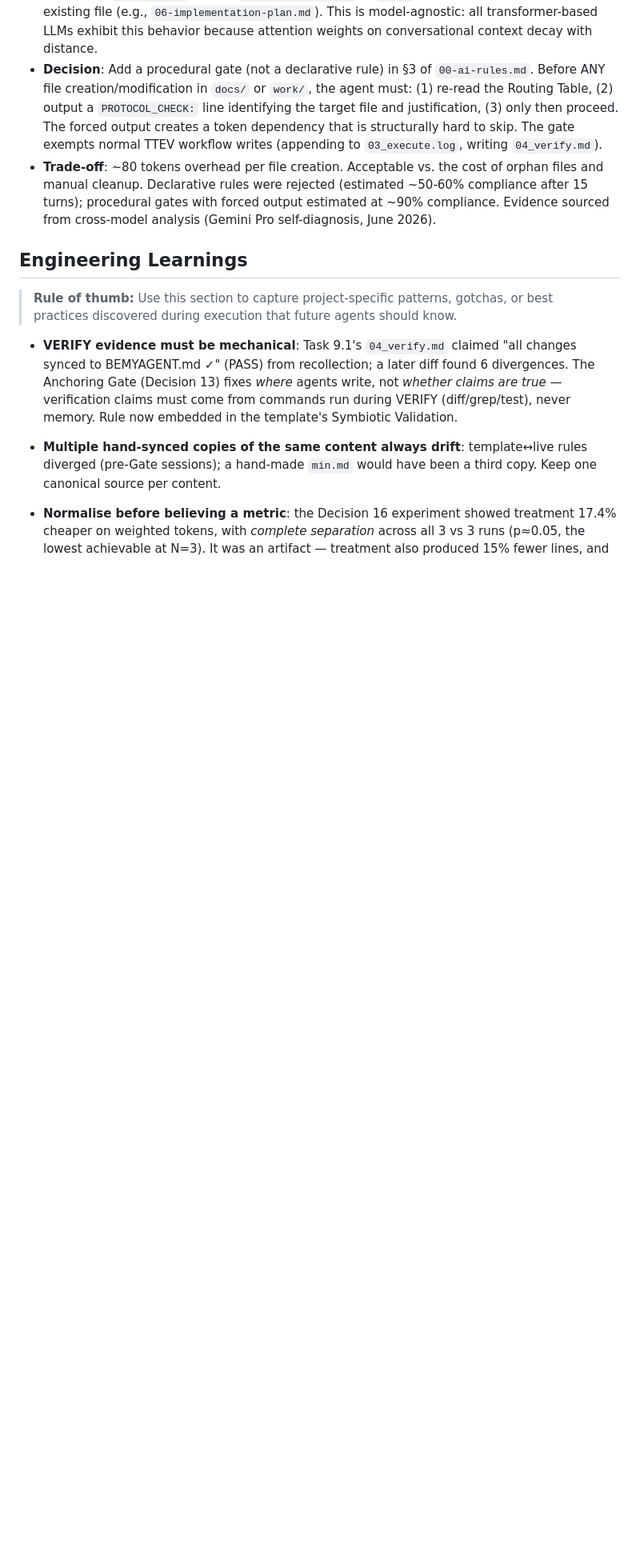
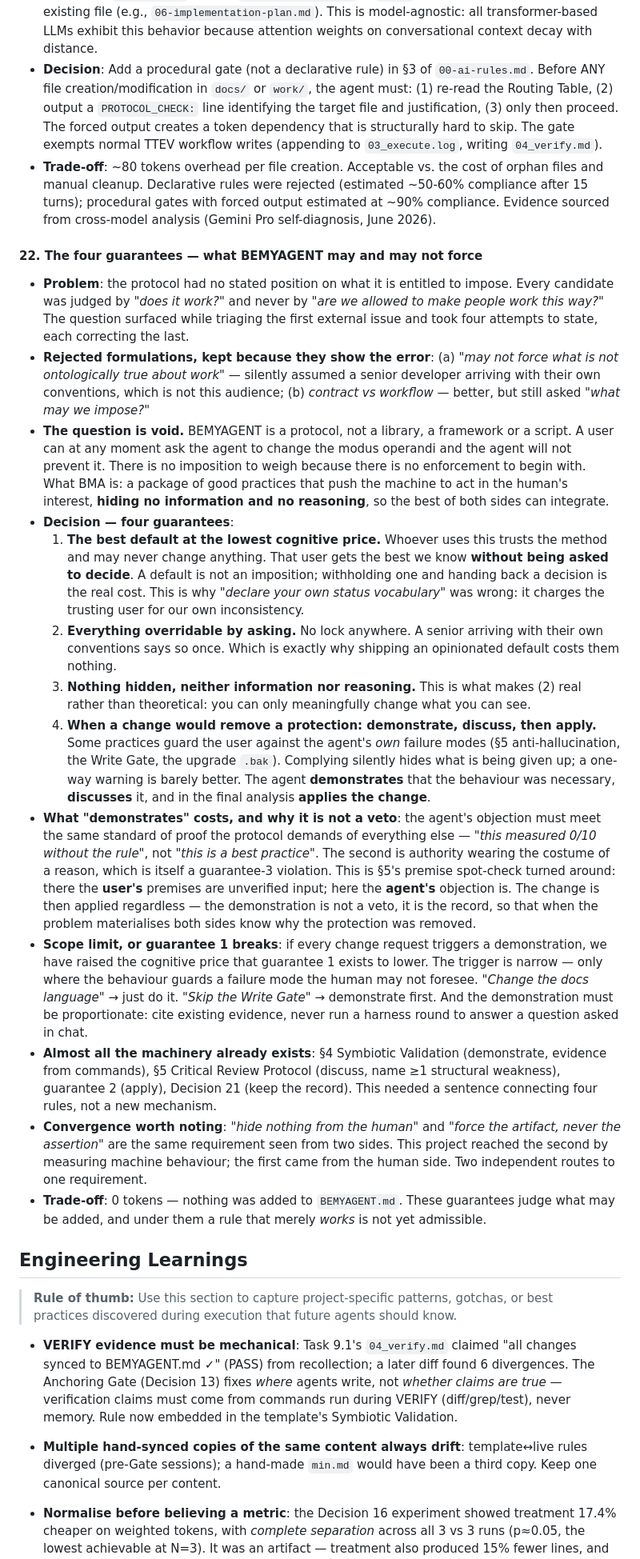
Before and after one commit to vitotafuni/bemyagent, a Markdown page: .bemyagent/docs/05-decisions-and-issues.md, the part around the change. Shown at 80% size. Drawn GitHub-style; blank space fills up the shorter version.

Commit message:
docs: [22] the four guarantees — rescued from a gitignored draft before cleanup
Three of the four existed only in drafts/federation-issue.md, which is gitignored.
Deleting it during cleanup would have destroyed the most consequential thing this
session produced, and the check that caught it was running the same grep over
tracked files that any cleanup should run first.

They answer a question the protocol had never stated: what is BEMYAGENT entitled
to impose. Every candidate had been judged by whether it works, never by whether
we are allowed to make people work that way.

The question turns out to be void. BEMYAGENT is a protocol, not a library or a
script. A user can ask the agent to change the modus operandi at any moment and
the agent will not prevent it. There is no imposition to weigh because there is
no enforcement to begin with. What remains is four guarantees: the best default
at the lowest cognitive price, everything overridable by asking, nothing hidden
in either information or reasoning, and — where a change would remove a
protection against the agent's own failure modes — demonstrate, discuss, then
apply.

The fourth carries the part that matters most. The agent's objection must meet
the same standard of proof the protocol demands of everything else: "this
measured 0 of 10 without the rule", not "this is a best practice". The second is
authority wearing the costume of a reason, which is itself a violation of the
third guarantee. And the change is applied regardless, because the demonstration
is not a veto, it is the record.

Two rejected formulations are kept with it. Both failed by assuming a senior
developer arriving with their own conventions, which is not this audience, and
both kept asking what we may impose rather than noticing we cannot.

Costs nothing. Nothing was added to BEMYAGENT.md. These guarantees judge what may
be added, and under them a rule that merely works is not yet admissible.

```diff
--- a/.bemyagent/docs/05-decisions-and-issues.md
+++ b/.bemyagent/docs/05-decisions-and-issues.md
@@ -164,6 +164,21 @@
 - **Decision**: Add a procedural gate (not a declarative rule) in §3 of `00-ai-rules.md`. Before ANY file creation/modification in `docs/` or `work/`, the agent must: (1) re-read the Routing Table, (2) output a `PROTOCOL_CHECK:` line identifying the target file and justification, (3) only then proceed. The forced output creates a token dependency that is structurally hard to skip. The gate exempts normal TTEV workflow writes (appending to `03_execute.log`, writing `04_verify.md`).
 - **Trade-off**: ~80 tokens overhead per file creation. Acceptable vs. the cost of orphan files and manual cleanup. Declarative rules were rejected (estimated ~50-60% compliance after 15 turns); procedural gates with forced output estimated at ~90% compliance. Evidence sourced from cross-model analysis (Gemini Pro self-diagnosis, June 2026).
 
+#### 22. The four guarantees — what BEMYAGENT may and may not force
+- **Problem**: the protocol had no stated position on what it is entitled to impose. Every candidate was judged by *"does it work?"* and never by *"are we allowed to make people work this way?"* The question surfaced while triaging the first external issue and took four attempts to state, each correcting the last.
+- **Rejected formulations, kept because they show the error**: (a) *"may not force what is not ontologically true about work"* — silently assumed a senior developer arriving with their own conventions, which is not this audience; (b) *contract vs workflow* — better, but still asked *"what may we impose?"*
+- **The question is void.** BEMYAGENT is a protocol, not a library, a framework or a script. A user can at any moment ask the agent to change the modus operandi and the agent will not prevent it. There is no imposition to weigh because there is no enforcement to begin with. What BMA is: a package of good practices that push the machine to act in the human's interest, **hiding no information and no reasoning**, so the best of both sides can integrate.
+- **Decision — four guarantees**:
+  1. **The best default at the lowest cognitive price.** Whoever uses this trusts the method and may never change anything. That user gets the best we know **without being asked to decide**. A default is not an imposition; withholding one and handing back a decision is the real cost. This is why *"declare your own status vocabulary"* was wrong: it charges the trusting user for our own inconsistency.
+  2. **Everything overridable by asking.** No lock anywhere. A senior arriving with their own conventions says so once. Which is exactly why shipping an opinionated default costs them nothing.
+  3. **Nothing hidden, neither information nor reasoning.** This is what makes (2) real rather than theoretical: you can only meaningfully change what you can see.
+  4. **When a change would remove a protection: demonstrate, discuss, then apply.** Some practices guard the user against the agent's *own* failure modes (§5 anti-hallucination, the Write Gate, the upgrade `.bak`). Complying silently hides what is being given up; a one-way warning is barely better. The agent **demonstrates** that the behaviour was necessary, **discusses** it, and in the final analysis **applies the change**.
+- **What "demonstrates" costs, and why it is not a veto**: the agent's objection must meet the same standard of proof the protocol demands of everything else — *"this measured 0/10 without the rule"*, not *"this is a best practice"*. The second is authority wearing the costume of a reason, which is itself a guarantee-3 violation. This is §5's premise spot-check turned around: there the **user's** premises are unverified input; here the **agent's** objection is. The change is then applied regardless — the demonstration is not a veto, it is the record, so that when the problem materialises both sides know why the protection was removed.
+- **Scope limit, or guarantee 1 breaks**: if every change request triggers a demonstration, we have raised the cognitive price that guarantee 1 exists to lower. The trigger is narrow — only where the behaviour guards a failure mode the human may not foresee. *"Change the docs language"* → just do it. *"Skip the Write Gate"* → demonstrate first. And the demonstration must be proportionate: cite existing evidence, never run a harness round to answer a question asked in chat.
+- **Almost all the machinery already exists**: §4 Symbiotic Validation (demonstrate, evidence from commands), §5 Critical Review Protocol (discuss, name ≥1 structural weakness), guarantee 2 (apply), Decision 21 (keep the record). This needed a sentence connecting four rules, not a new mechanism.
+- **Convergence worth noting**: *"hide nothing from the human"* and *"force the artifact, never the assertion"* are the same requirement seen from two sides. This project reached the second by measuring machine behaviour; the first came from the human side. Two independent routes to one requirement.
+- **Trade-off**: 0 tokens — nothing was added to `BEMYAGENT.md`. These guarantees judge what may be added, and under them a rule that merely *works* is not yet admissible.
+
 ## Engineering Learnings
 > **Rule of thumb:** Use this section to capture project-specific patterns, gotchas, or best practices discovered during execution that future agents should know.
 - **VERIFY evidence must be mechanical**: Task 9.1's `04_verify.md` claimed "all changes synced to BEMYAGENT.md ✓" (PASS) from recollection; a later diff found 6 divergences. The Anchoring Gate (Decision 13) fixes *where* agents write, not *whether claims are true* — verification claims must come from commands run during VERIFY (diff/grep/test), never memory. Rule now embedded in the template's Symbiotic Validation.
```
